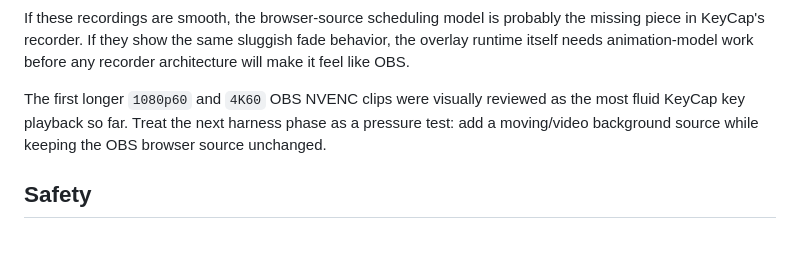
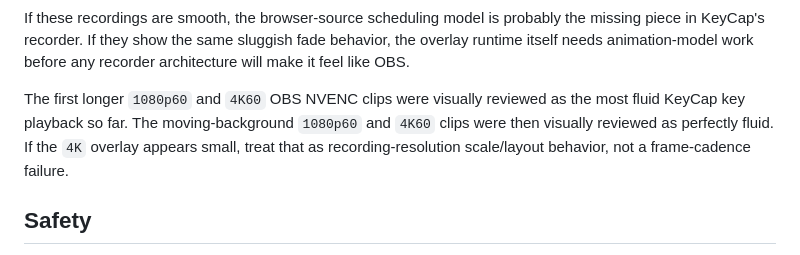
Before and after one commit to erichart3d/KeyCap, a Markdown page: spikes/obs-browser-source-harness/README.md, the part around the change. GitHub-like rendering.

Commit message:
Document OBS moving background visual pass

```diff
--- a/spikes/obs-browser-source-harness/README.md
+++ b/spikes/obs-browser-source-harness/README.md
@@ -68,7 +68,7 @@ A useful first pass is:
 
 If these recordings are smooth, the browser-source scheduling model is probably the missing piece in KeyCap's recorder. If they show the same sluggish fade behavior, the overlay runtime itself needs animation-model work before any recorder architecture will make it feel like OBS.
 
-The first longer `1080p60` and `4K60` OBS NVENC clips were visually reviewed as the most fluid KeyCap key playback so far. Treat the next harness phase as a pressure test: add a moving/video background source while keeping the OBS browser source unchanged.
+The first longer `1080p60` and `4K60` OBS NVENC clips were visually reviewed as the most fluid KeyCap key playback so far. The moving-background `1080p60` and `4K60` clips were then visually reviewed as perfectly fluid. If the `4K` overlay appears small, treat that as recording-resolution scale/layout behavior, not a frame-cadence failure.
 
 ## Safety
 
```
Also changed, not shown: docs/obs-browser-source-comparison.md (+3 -2 lines).
